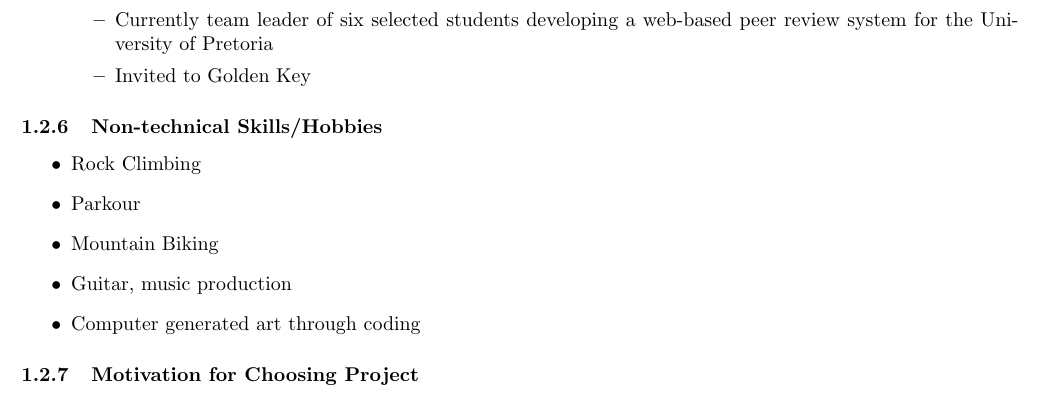
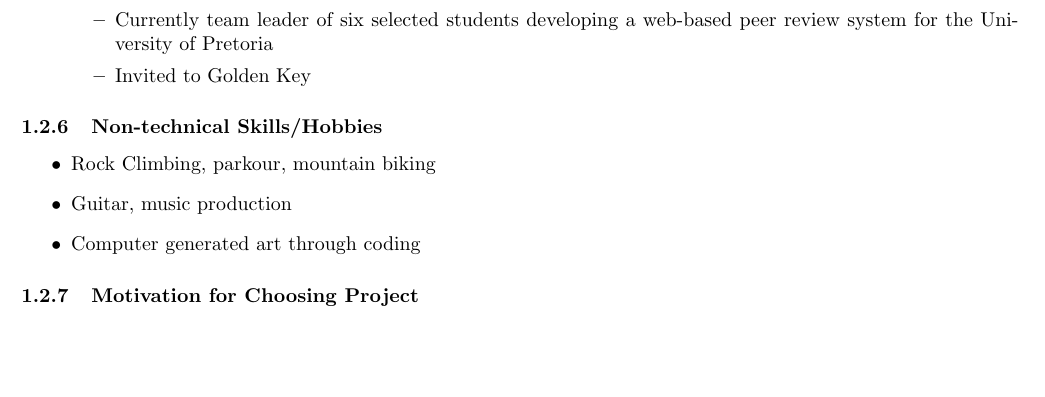
Before and after one commit to yellow-cpu/Funge, a LaTeX document (Tenders/NetworkVisualization/NetworkVisualization.tex): part of page 6 of 11, cut so that both start at the same text, the shorter picture padded with empty space. Compiled offline with pdfLaTeX.

Commit message:
Changed hobbies

```diff
--- a/Tenders/NetworkVisualization/NetworkVisualization.tex
+++ b/Tenders/NetworkVisualization/NetworkVisualization.tex
@@ -201,9 +201,7 @@
 
 	\subsubsection{Non-technical Skills/Hobbies}
 	\begin{itemize}
-		\item Rock Climbing
-		\item Parkour
-		\item Mountain Biking
+		\item Rock Climbing, parkour, mountain biking
 		\item Guitar, music production
 		\item Computer generated art through coding
 	\end{itemize}
```
